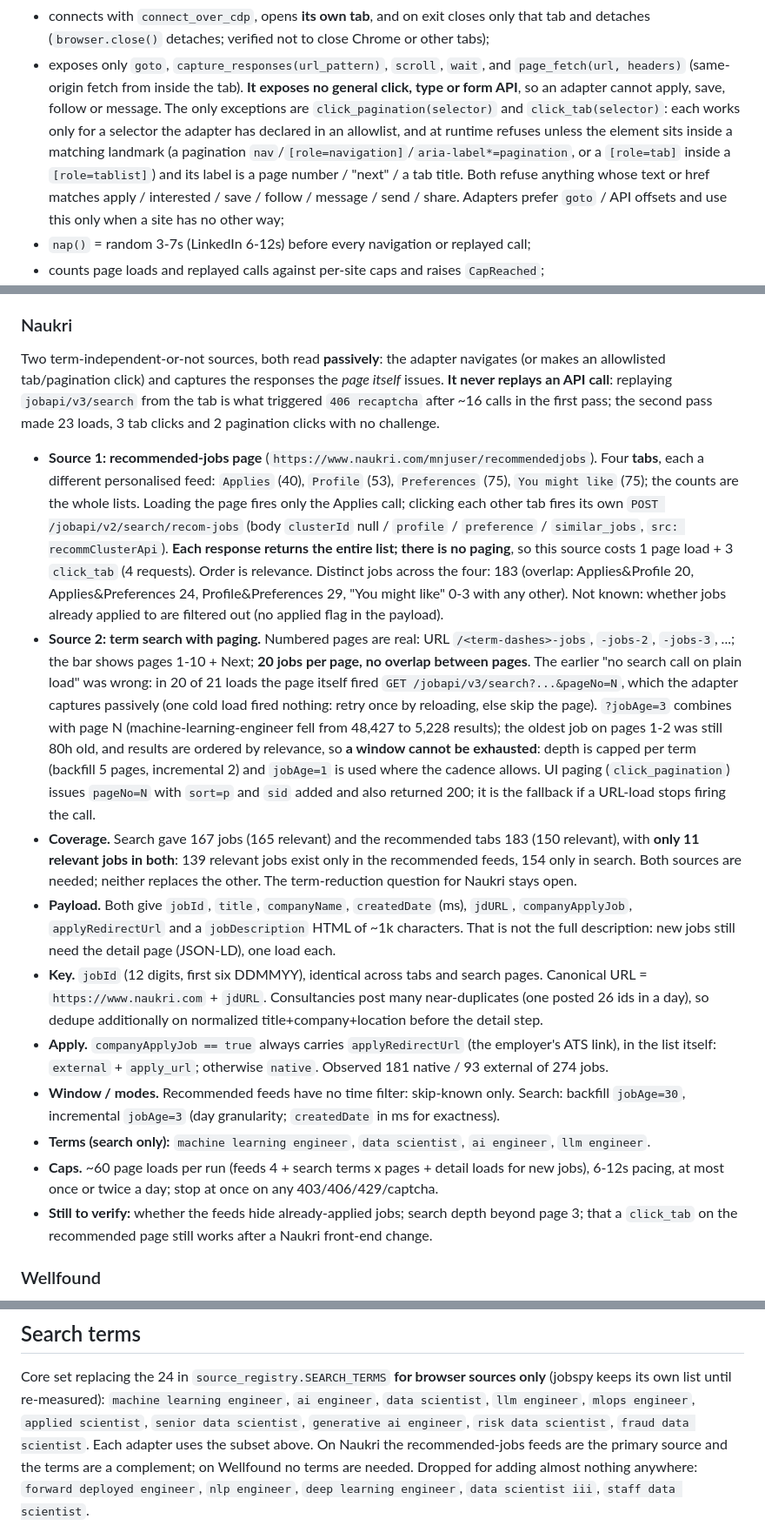
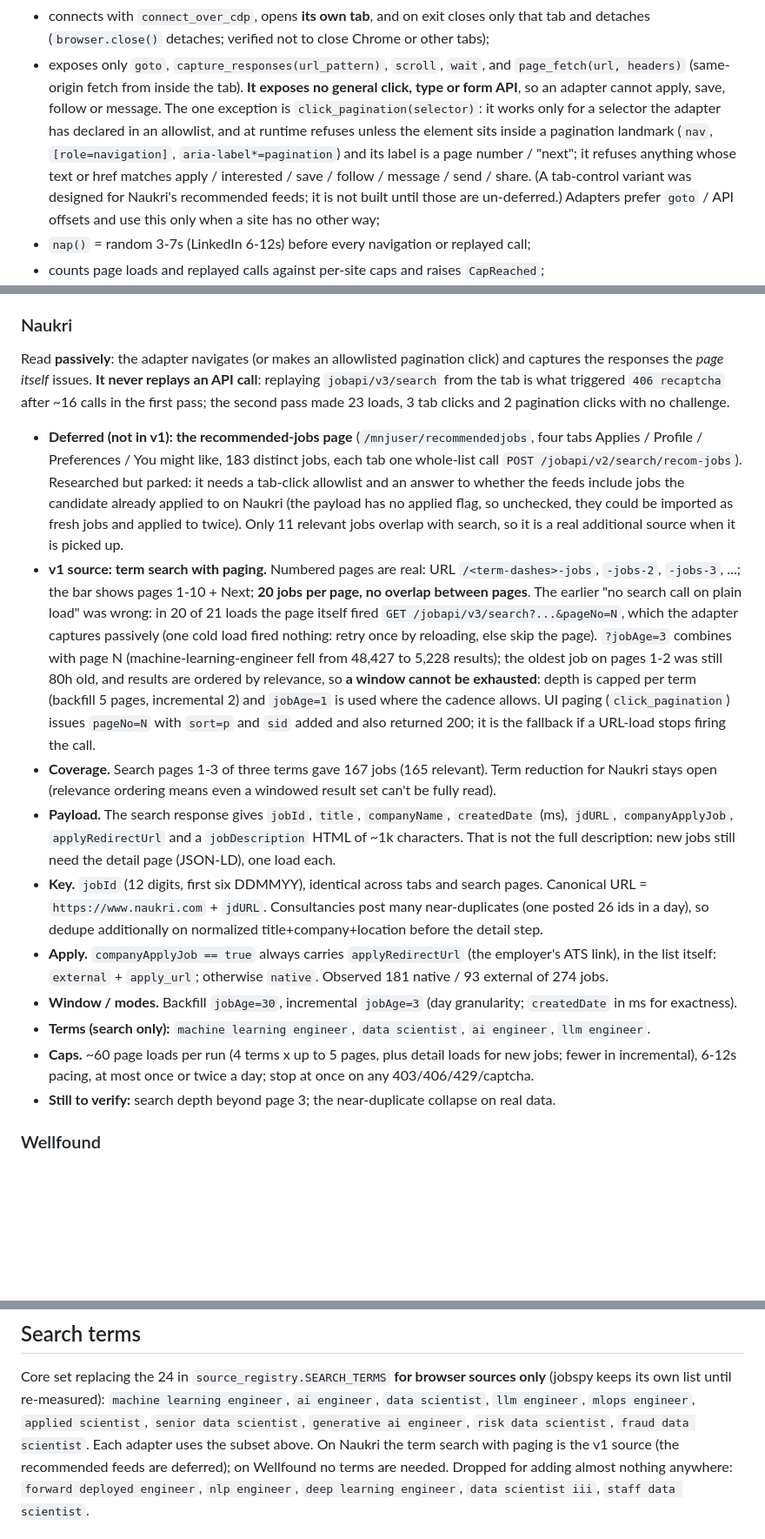
Before and after one commit to Rontor3/job-dashboard, a Markdown page: docs/career-agent/2026-09-25-cdp-job-fetching-design.md, 3 parts joined by grey strips. Shown at 87% size. GitHub-like rendering; blank space fills up the shorter version.

Commit message:
docs(career-agent): defer Naukri recommended feeds; v1 is search + paging
Per the user, park the four recommended tabs (needs a tab-click allowlist and
an answer to whether already-applied jobs appear in them) and keep Naukri v1
to passive-captured term search with numbered paging. Tab-click primitive is
removed from the v1 session design; the research stays documented.

Co-Authored-By: Claude Sonnet 5 <noreply@anthropic.com>

```diff
--- a/docs/career-agent/2026-09-25-cdp-job-fetching-design.md
+++ b/docs/career-agent/2026-09-25-cdp-job-fetching-design.md
@@ -49,11 +49,11 @@ result line. Adapters are pure with respect to storage: they never read or write
   (`browser.close()` detaches; verified not to close Chrome or other tabs);
 - exposes only `goto`, `capture_responses(url_pattern)`, `scroll`, `wait`, and `page_fetch(url, headers)`
   (same-origin fetch from inside the tab). **It exposes no general click, type or form API**, so an adapter
-  cannot apply, save, follow or message. The only exceptions are `click_pagination(selector)` and `click_tab(selector)`: each works only for a selector
-  the adapter has declared in an allowlist, and at runtime refuses unless the element sits inside a matching
-  landmark (a pagination `nav`/`[role=navigation]`/`aria-label*=pagination`, or a `[role=tab]` inside a
-  `[role=tablist]`) and its label is a page number / "next" / a tab title. Both refuse anything whose text or
-  href matches apply / interested / save / follow / message / send / share. Adapters prefer `goto` / API offsets and use this only when a site has no other way;
+  cannot apply, save, follow or message. The one exception is `click_pagination(selector)`: it works only for a selector the adapter has declared in
+  an allowlist, and at runtime refuses unless the element sits inside a pagination landmark (`nav`,
+  `[role=navigation]`, `aria-label*=pagination`) and its label is a page number / "next"; it refuses anything
+  whose text or href matches apply / interested / save / follow / message / send / share. (A tab-control
+  variant was designed for Naukri's recommended feeds; it is not built until those are un-deferred.) Adapters prefer `goto` / API offsets and use this only when a site has no other way;
 - `nap()` = random 3-7s (LinkedIn 6-12s) before every navigation or replayed call;
 - counts page loads and replayed calls against per-site caps and raises `CapReached`;
 - classifies a page or response as blocked and raises `Blocked(reason)`: login redirect, captcha /
@@ -127,20 +127,17 @@ Caps are per run. "Detail" = the extra fetch needed for a full description of a
 - **Caps:** backfill 60 page loads, incremental 30. Pacing 6-12s. Hard stop on any checkpoint / authwall.
 
 ### Naukri
-Two term-independent-or-not sources, both read **passively**: the adapter navigates (or makes an allowlisted
-tab/pagination click) and captures the responses the *page itself* issues. **It never replays an API call**:
+Read **passively**: the adapter navigates (or makes an allowlisted pagination click) and captures the responses the *page itself* issues. **It never replays an API call**:
 replaying `jobapi/v3/search` from the tab is what triggered `406 recaptcha` after ~16 calls in the first pass;
 the second pass made 23 loads, 3 tab clicks and 2 pagination clicks with no challenge.
 
-- **Source 1: recommended-jobs page** (`https://www.naukri.com/mnjuser/recommendedjobs`). Four **tabs**, each
-  a different personalised feed: `Applies` (40), `Profile` (53), `Preferences` (75), `You might like` (75); the
-  counts are the whole lists. Loading the page fires only the Applies call; clicking each other tab fires its
-  own `POST /jobapi/v2/search/recom-jobs` (body `clusterId` null / `profile` / `preference` / `similar_jobs`,
-  `src: recommClusterApi`). **Each response returns the entire list; there is no paging**, so this source
-  costs 1 page load + 3 `click_tab` (4 requests). Order is relevance. Distinct jobs across the four: 183
-  (overlap: Applies&Profile 20, Applies&Preferences 24, Profile&Preferences 29, "You might like" 0-3 with any
-  other). Not known: whether jobs already applied to are filtered out (no applied flag in the payload).
-- **Source 2: term search with paging.** Numbered pages are real: URL `/<term-dashes>-jobs`, `-jobs-2`,
+- **Deferred (not in v1): the recommended-jobs page** (`/mnjuser/recommendedjobs`, four tabs Applies /
+  Profile / Preferences / You might like, 183 distinct jobs, each tab one whole-list call
+  `POST /jobapi/v2/search/recom-jobs`). Researched but parked: it needs a tab-click allowlist and an answer to
+  whether the feeds include jobs the candidate already applied to on Naukri (the payload has no applied flag,
+  so unchecked, they could be imported as fresh jobs and applied to twice). Only 11 relevant jobs overlap
+  with search, so it is a real additional source when it is picked up.
+- **v1 source: term search with paging.** Numbered pages are real: URL `/<term-dashes>-jobs`, `-jobs-2`,
   `-jobs-3`, ...; the bar shows pages 1-10 + Next; **20 jobs per page, no overlap between pages**. The
   earlier "no search call on plain load" was wrong: in 20 of 21 loads the page itself fired
   `GET /jobapi/v3/search?...&pageNo=N`, which the adapter captures passively (one cold load fired nothing:
@@ -149,10 +146,9 @@ the second pass made 23 loads, 3 tab clicks and 2 pagination clicks with no chal
   relevance, so **a window cannot be exhausted**: depth is capped per term (backfill 5 pages, incremental 2)
   and `jobAge=1` is used where the cadence allows. UI paging (`click_pagination`) issues `pageNo=N` with
   `sort=p` and `sid` added and also returned 200; it is the fallback if a URL-load stops firing the call.
-- **Coverage.** Search gave 167 jobs (165 relevant) and the recommended tabs 183 (150 relevant), with **only
-  11 relevant jobs in both**: 139 relevant jobs exist only in the recommended feeds, 154 only in search. Both
-  sources are needed; neither replaces the other. The term-reduction question for Naukri stays open.
-- **Payload.** Both give `jobId`, `title`, `companyName`, `createdDate` (ms), `jdURL`, `companyApplyJob`,
+- **Coverage.** Search pages 1-3 of three terms gave 167 jobs (165 relevant). Term reduction for Naukri stays
+  open (relevance ordering means even a windowed result set can't be fully read).
+- **Payload.** The search response gives `jobId`, `title`, `companyName`, `createdDate` (ms), `jdURL`, `companyApplyJob`,
   `applyRedirectUrl` and a `jobDescription` HTML of ~1k characters. That is not the full description: new jobs
   still need the detail page (JSON-LD), one load each.
 - **Key.** `jobId` (12 digits, first six DDMMYY), identical across tabs and search pages. Canonical URL =
@@ -160,13 +156,12 @@ the second pass made 23 loads, 3 tab clicks and 2 pagination clicks with no chal
   dedupe additionally on normalized title+company+location before the detail step.
 - **Apply.** `companyApplyJob == true` always carries `applyRedirectUrl` (the employer's ATS link), in the list
   itself: `external` + `apply_url`; otherwise `native`. Observed 181 native / 93 external of 274 jobs.
-- **Window / modes.** Recommended feeds have no time filter: skip-known only. Search: backfill `jobAge=30`,
+- **Window / modes.** Backfill `jobAge=30`,
   incremental `jobAge=3` (day granularity; `createdDate` in ms for exactness).
 - **Terms (search only):** `machine learning engineer`, `data scientist`, `ai engineer`, `llm engineer`.
-- **Caps.** ~60 page loads per run (feeds 4 + search terms x pages + detail loads for new jobs), 6-12s pacing,
-  at most once or twice a day; stop at once on any 403/406/429/captcha.
-- **Still to verify:** whether the feeds hide already-applied jobs; search depth beyond page 3; that a
-  `click_tab` on the recommended page still works after a Naukri front-end change.
+- **Caps.** ~60 page loads per run (4 terms x up to 5 pages, plus detail loads for new jobs; fewer in
+  incremental), 6-12s pacing, at most once or twice a day; stop at once on any 403/406/429/captcha.
+- **Still to verify:** search depth beyond page 3; the near-duplicate collapse on real data.
 
 ### Wellfound
 - **List:** in-page replay of the persisted graphql query `JobSearchResultsX`
@@ -217,8 +212,8 @@ No adapter. jobspy continues to supply it.
 Core set replacing the 24 in `source_registry.SEARCH_TERMS` **for browser sources only** (jobspy keeps its
 own list until re-measured): `machine learning engineer`, `ai engineer`, `data scientist`, `llm engineer`,
 `mlops engineer`, `applied scientist`, `senior data scientist`, `generative ai engineer`,
-`risk data scientist`, `fraud data scientist`. Each adapter uses the subset above. On Naukri the recommended-jobs feeds are the primary source and the
-terms are a complement; on Wellfound no terms are needed. Dropped for adding almost
+`risk data scientist`, `fraud data scientist`. Each adapter uses the subset above. On Naukri the term search with paging is the v1 source (the recommended feeds are deferred); on Wellfound
+no terms are needed. Dropped for adding almost
 nothing anywhere: `forward deployed engineer`, `nlp engineer`, `deep learning engineer`, `data scientist iii`,
 `staff data scientist`.
 
```
